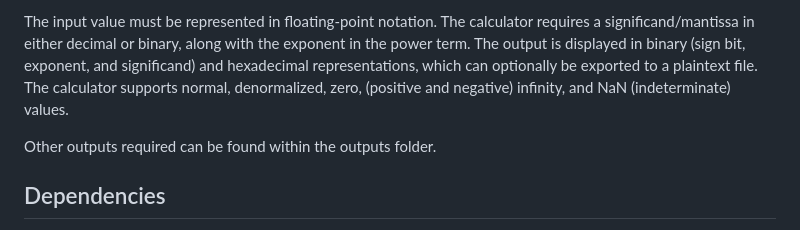
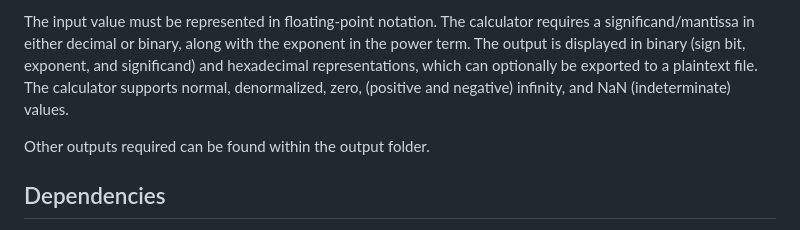
Before and after one commit to patrickjamesmarcellana/IEEEBinary128Converter, a Markdown page: README.md, the part around the change. Rendered like a GitHub page.

```diff
--- a/README.md
+++ b/README.md
@@ -6,7 +6,7 @@ The application is a web-based calculator for converting numbers in binary and d
 
 The input value must be represented in floating-point notation. The calculator requires a significand/mantissa in either decimal or binary, along with the exponent in the power term. The output is displayed in binary (sign bit, exponent, and significand) and hexadecimal representations, which can optionally be exported to a plaintext file. The calculator supports normal, denormalized, zero, (positive and negative) infinity, and NaN (indeterminate) values.
 
-Other outputs required can be found within the outputs folder.
+Other outputs required can be found within the output folder.
 
 ## Dependencies
 
```
